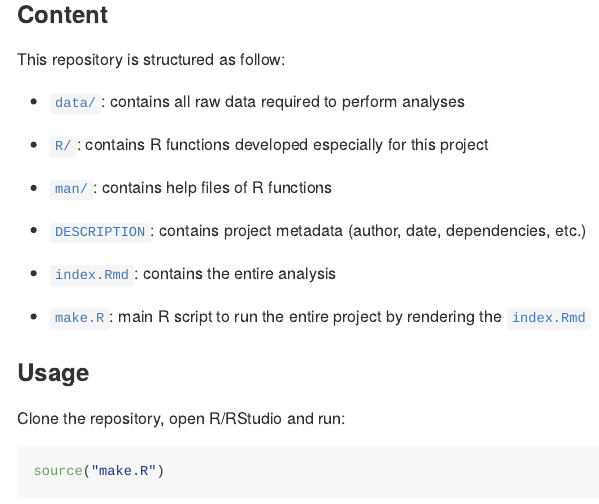
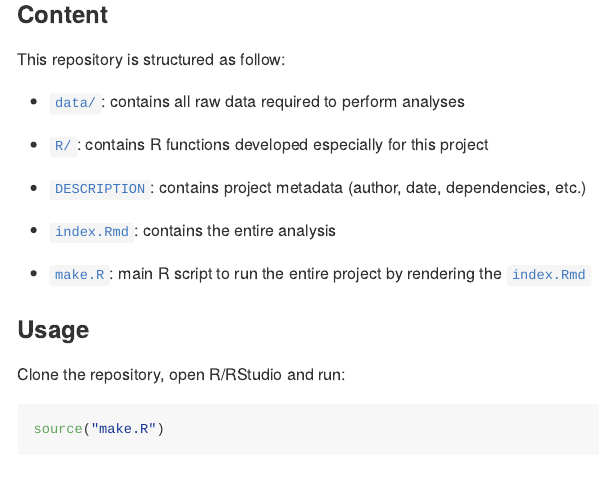
Before and after one commit to rdatatoolbox/practice5, an R Markdown document (README.Rmd): the page in a window 1100 px wide, from 190 px down. The pictures show the output file README.md that the author committed with the source, drawn offline in the style of GitHub; badge pictures from the web are left out.

Commit message:
Edit README

```diff
--- a/README.Rmd
+++ b/README.Rmd
@@ -31,23 +31,20 @@
 
 This repository is structured as follow:
 
-- [`data/`](https://github.com/rdatatoolbox/practice2/tree/master/data):
+- [`data/`](https://github.com/rdatatoolbox/practice3/tree/master/data):
 contains all raw data required to perform analyses
 
-- [`R/`](https://github.com/rdatatoolbox/practice2/tree/master/R):
+- [`R/`](https://github.com/rdatatoolbox/practice3/tree/master/R):
 contains R functions developed especially for this project
 
-- [`man/`](https://github.com/rdatatoolbox/practice2/tree/master/man):
-contains help files of R functions
-
-- [`DESCRIPTION`](https://github.com/rdatatoolbox/practice2/tree/master/DESCRIPTION):
+- [`DESCRIPTION`](https://github.com/rdatatoolbox/practice3/tree/master/DESCRIPTION):
 contains project metadata (author, date, dependencies, etc.)
 
-- [`index.Rmd`](https://github.com/rdatatoolbox/practice2/tree/master/index.Rmd):
+- [`index.Rmd`](https://github.com/rdatatoolbox/practice3/tree/master/index.Rmd):
 contains the entire analysis
 
-- [`make.R`](https://github.com/rdatatoolbox/practice2/tree/master/make.R):
-main R script to run the entire project by rendering the [`index.Rmd`](https://github.com/rdatatoolbox/practice2/tree/master/index.Rmd)
+- [`make.R`](https://github.com/rdatatoolbox/practice3/tree/master/make.R):
+main R script to run the entire project by rendering the [`index.Rmd`](https://github.com/rdatatoolbox/practice3/tree/master/index.Rmd)
 
 
 
```
Also changed, not shown: README.md, README.Rmd (6 more changed lines).
